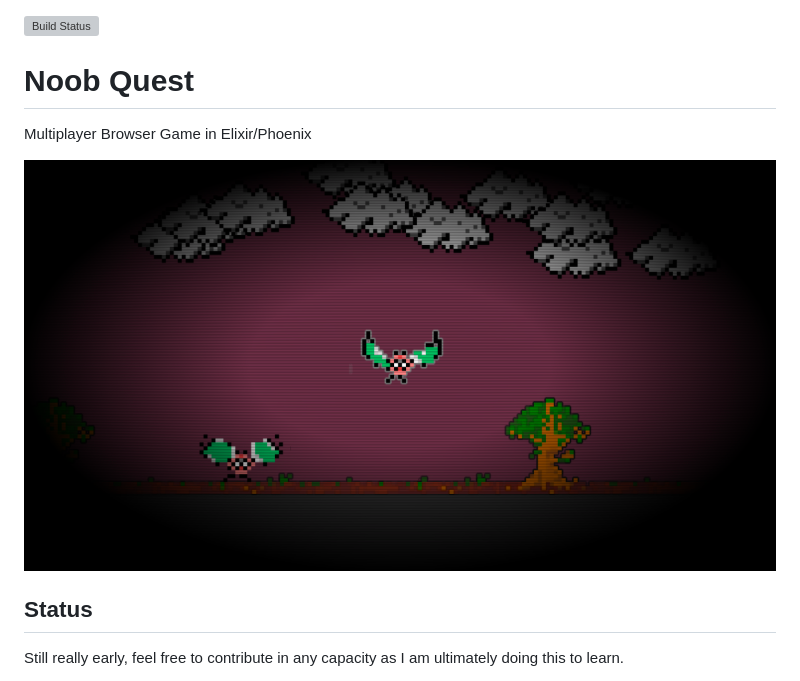
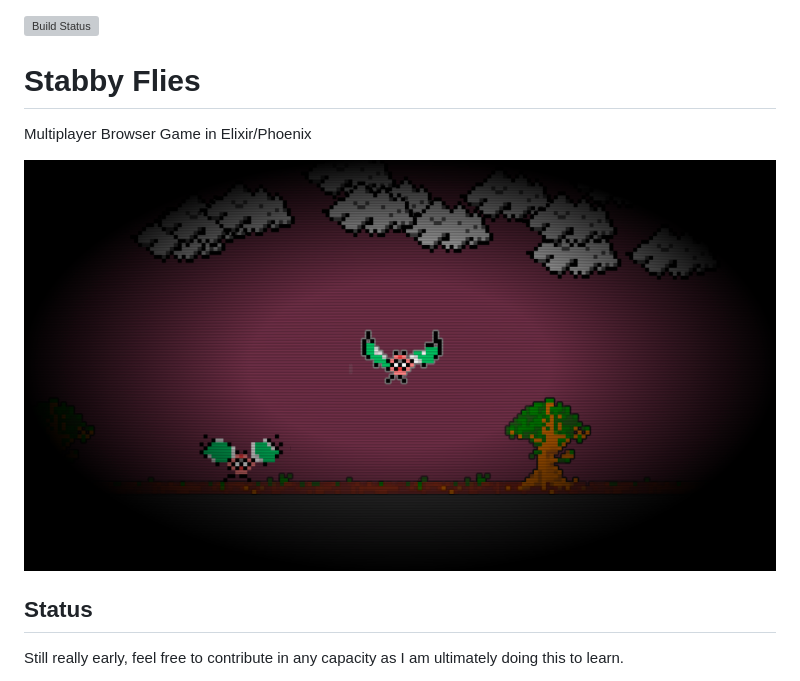
Before and after one commit to hassanshaikley/stabby-flies, a Markdown page: README.md, the part around the change. Rendered like a GitHub page; grey boxes are pictures that could not be loaded.

```diff
--- a/README.md
+++ b/README.md
@@ -1,11 +1,11 @@
 [![Build Status](https://api.cirrus-ci.com/github/hassanshaikley/stabby-flies.svg)](https://cirrus-ci.com/github/hassanshaikley/stabby-flies)
 
 
-# Noob Quest
+# Stabby Flies
 
 Multiplayer Browser Game in Elixir/Phoenix
 
-![Screenshot](noob_quest_screenshot.png "Screenshot 1")
+![Screenshot](stabby_flies_screenshot.png "Screenshot 1")
 
 ## Status
 
```
Also changed, not shown: stabby_flies_screenshot.png (renamed from noob_quest_screenshot.png).
